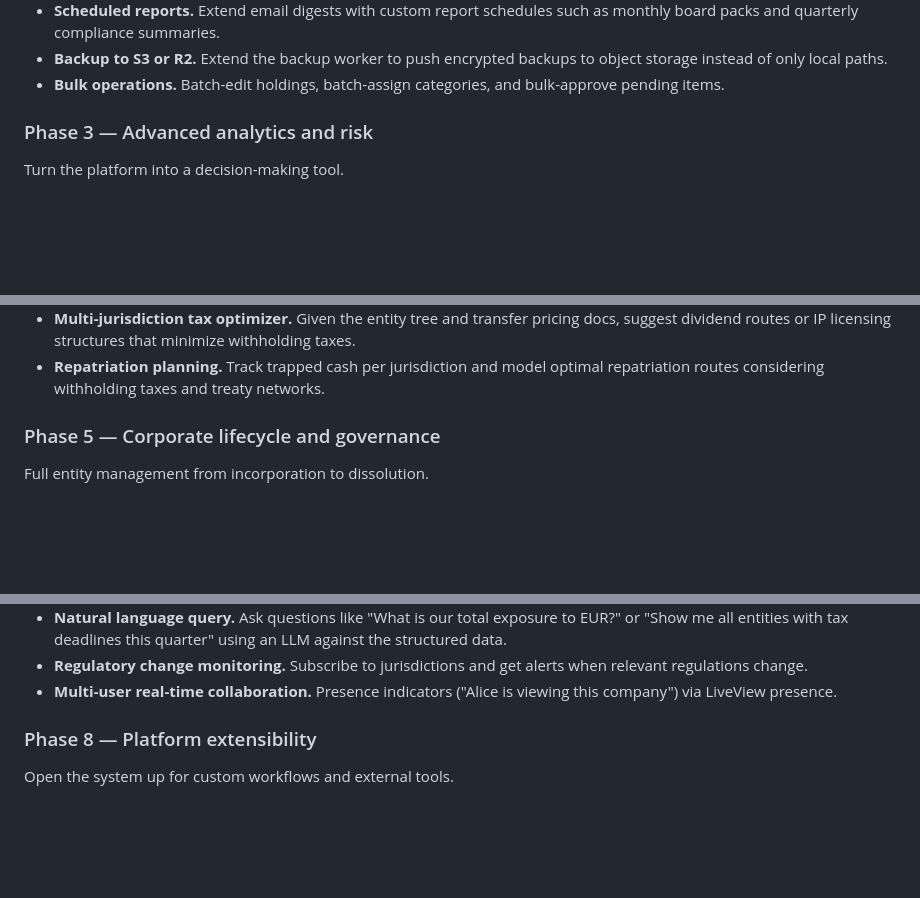
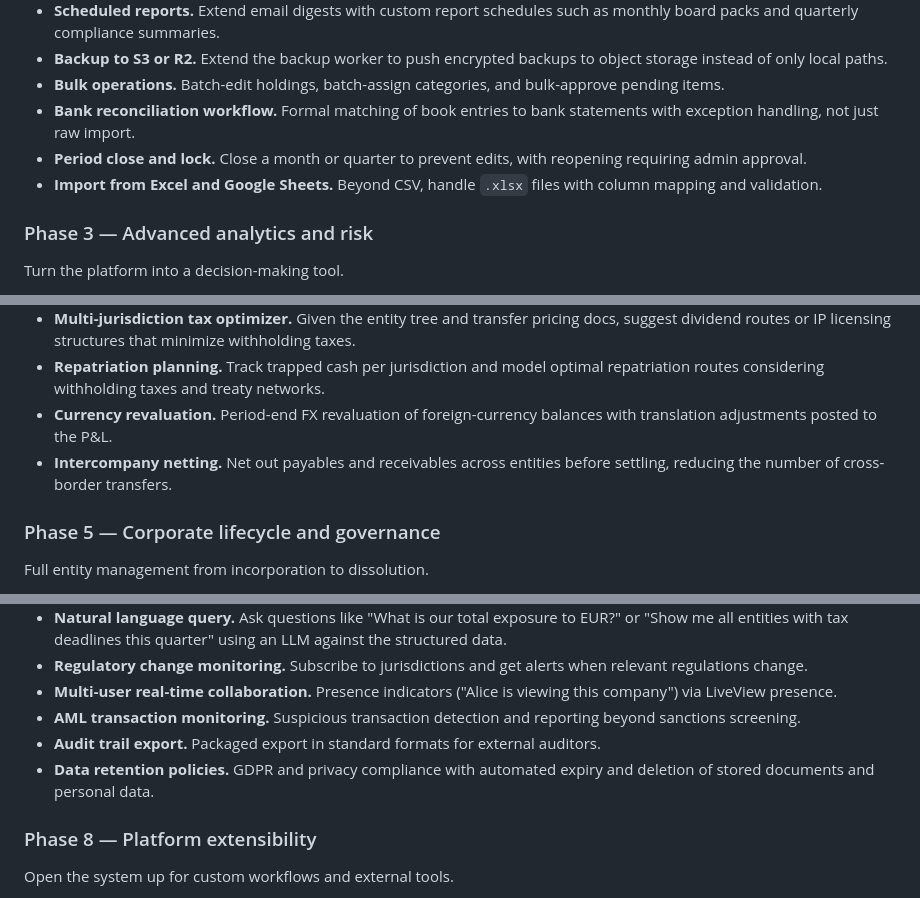
Before and after one commit to unbalancedparentheses/holdco, a Markdown page: README.md, 3 parts joined by grey strips. GitHub-like rendering; blank space fills up the shorter version.

```diff
--- a/README.md
+++ b/README.md
@@ -365,6 +371,12 @@ Reduce manual data entry and connect to external systems.
   object storage instead of only local paths.
 - **Bulk operations.** Batch-edit holdings, batch-assign categories, and
   bulk-approve pending items.
+- **Bank reconciliation workflow.** Formal matching of book entries to bank
+  statements with exception handling, not just raw import.
+- **Period close and lock.** Close a month or quarter to prevent edits, with
+  reopening requiring admin approval.
+- **Import from Excel and Google Sheets.** Beyond CSV, handle `.xlsx` files with
+  column mapping and validation.
 
 ### Phase 3 — Advanced analytics and risk
 
@@ -407,6 +422,10 @@ For holding companies with fund entities or complex tax planning needs.
   withholding taxes.
 - **Repatriation planning.** Track trapped cash per jurisdiction and model
   optimal repatriation routes considering withholding taxes and treaty networks.
+- **Currency revaluation.** Period-end FX revaluation of foreign-currency
+  balances with translation adjustments posted to the P&L.
+- **Intercompany netting.** Net out payables and receivables across entities
+  before settling, reducing the number of cross-border transfers.
 
 ### Phase 5 — Corporate lifecycle and governance
 
@@ -465,6 +502,12 @@ Scale from single-user to multi-stakeholder platform.
   when relevant regulations change.
 - **Multi-user real-time collaboration.** Presence indicators ("Alice is viewing
   this company") via LiveView presence.
+- **AML transaction monitoring.** Suspicious transaction detection and reporting
+  beyond sanctions screening.
+- **Audit trail export.** Packaged export in standard formats for external
+  auditors.
+- **Data retention policies.** GDPR and privacy compliance with automated expiry
+  and deletion of stored documents and personal data.
 
 ### Phase 8 — Platform extensibility
 
```
Also changed, not shown: other parts of README.md (+40 -0 lines).
